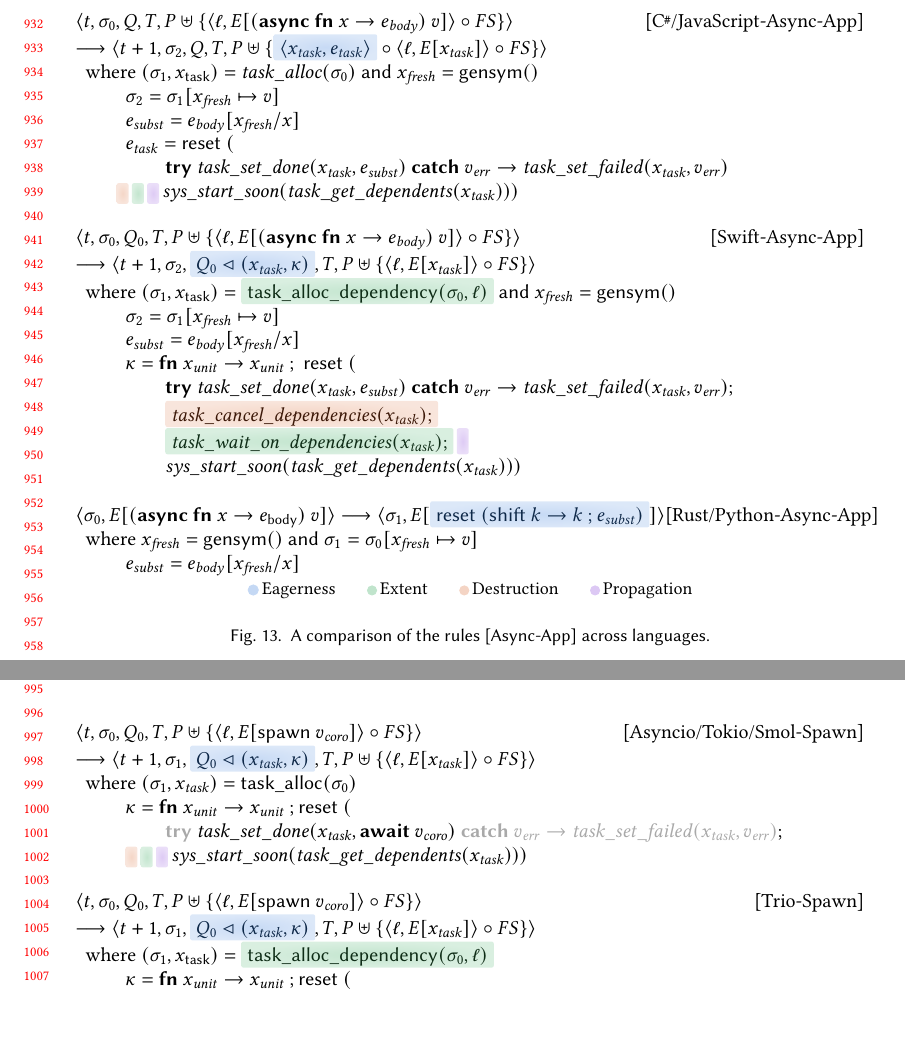
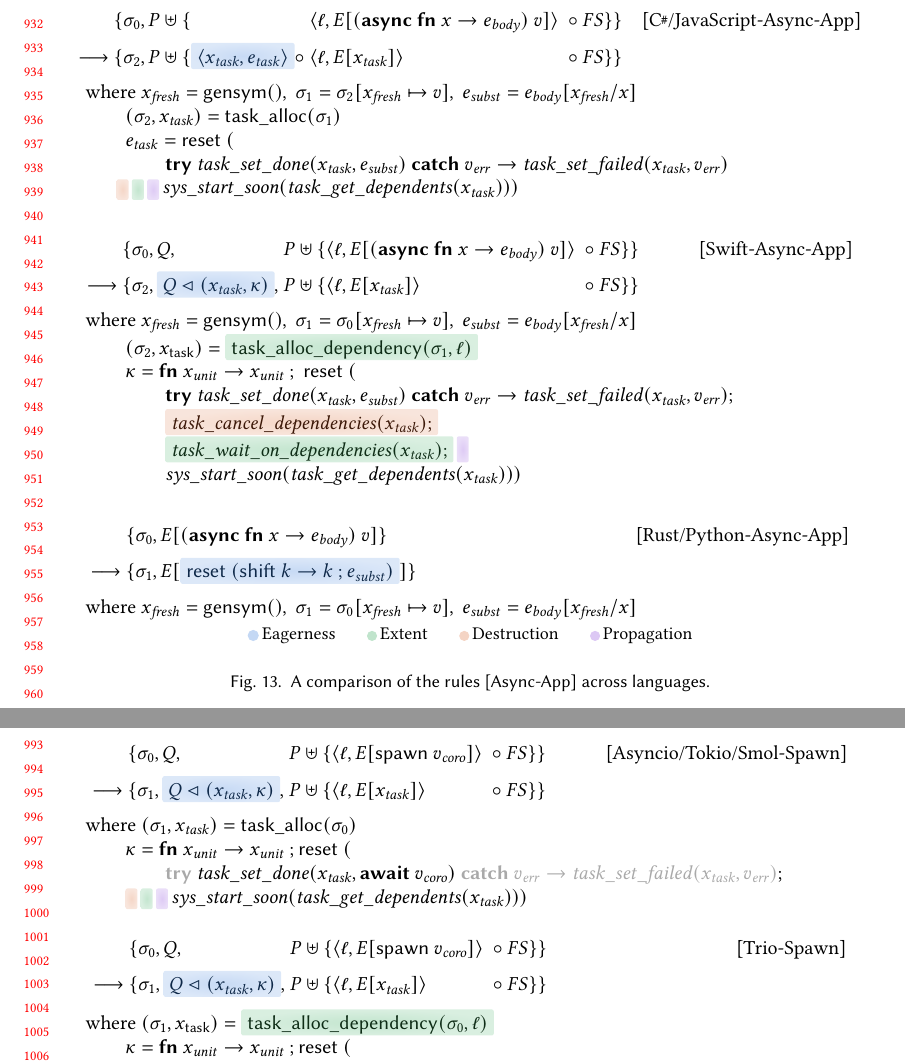
Before and after one commit to gavinleroy/async-await, a LaTeX paper (paper/main.tex, which reads paper/f/async-app.tex, paper/f/spawn.tex): two parts of pages 20 and 21 of 32, joined at a grey line, cut so that both start at the same text, the shorter picture padded with empty space. Compiled offline with pdfLaTeX.

Commit message:
Simplify formal model figures, fix some typos in design section

```diff
--- a/paper/f/async-app.tex
+++ b/paper/f/async-app.tex
@@ -1,12 +1,21 @@
 \noindent
+\begin{alignat*}{4}
+&\{\sigma_0,
+    P \uplus \{ &&\langle \ell, E[(\mathbfsf{async\ fn}\ \many{x} \to e_{\mathit{body}})\ \many{v}] \rangle
+               ~&&\circ FS \}
+  \} & \hspace{10pt}\text{[\CSharp/\Js-Async-App]} \\
+\longrightarrow~
+&\{\sigma_2,
+    P \uplus \{ \ceag{\langle x_{\mathit{task}}, e_{\mathit{task}} \rangle} \circ
+               ~&& \langle \ell, E[x_{\mathit{task}}] \rangle
+               ~&&\circ FS \}
+  \}&
+\end{alignat*}
 \begin{tabular*}{\linewidth}{@{} l @{\extracolsep{\fill}} r @{}}
-$\langle t, \sigma_0, Q, T, P \uplus \{ \langle \ell, E[(\mathbfsf{async\ fn}\ \many{x} \to e_{\mathit{body}})\ \many{v}] \rangle \circ FS \} \rangle$ & [\CSharp/\Js-Async-App] \\
-$\longrightarrow \langle t + 1, \sigma_2, Q, T, P \uplus \{ \ceag{\langle x_{\mathit{task}}, e_{\mathit{task}} \rangle} \circ \langle \ell, E[x_{\mathit{task}}] \rangle \circ FS \} \rangle$ & \\
 \multicolumn{2}{@{}l@{}}{
   $\begin{array}{l}
-  \where\ (\sigma_1, x_{\mathit{task}}) = \mathsf{task\_alloc}(\sigma_0)\ \mathsf{and}\ \many{x}_{\mathit{fresh}} = \many{\mathsf{gensym}()} \\
-  \qquad \sigma_2 = \sigma_1[\many{x}_{\mathit{fresh}} \mapsto \many{v}] \\
-  \qquad e_{\mathit{subst}} = e_{\mathit{body}}[\many{x}_{\mathit{fresh}}/\many{x}] \\
+  \where\ \many{x}_{\mathit{fresh}} = \many{\mathsf{gensym}(),~ \sigma_1 = \sigma_2[\many{x}_{\mathit{fresh}} \mapsto \many{v}],~ e_{\mathit{subst}} = e_{\mathit{body}}[\many{x}_{\mathit{fresh}}/\many{x}]} \\
+  \qquad (\sigma_2, x_{\mathit{task}}) = \mathsf{task\_alloc}(\sigma_1) \\
   \qquad e_{\mathit{task}} = \mathsf{reset}\ ( \\
   \qquad \qquad \mathbfsf{try}\ \mathsf{task\_set\_done}(x_{\mathit{task}}, e_{\mathit{subst}})\ \mathbfsf{catch}\ v_{\mathit{err}} \to \mathsf{task\_set\_failed}(x_{\mathit{task}}, v_{\mathit{err}}) \\
   \quad\;\; \cdes{\vphantom{o}}\,\cext{\vphantom{o}}\,\cpro{\vphantom{o}}\,
@@ -17,14 +26,16 @@
 
 \vspace{1em}
 \noindent
+
+\begin{alignat*}{4}
+&\{\sigma_0, Q, ~&&P \uplus \{ \langle \ell, E[(\mathbfsf{async\ fn}\ \many{x} \to e_{\mathit{body}})\ \many{v}] \rangle ~&&\circ FS \} \} &\hspace{3em}\text{[Swift-Async-App]} \\
+\longrightarrow ~&\{\sigma_2, \ceag{Q \qpush (x_{\mathit{task}}, \kappa)}, ~&&P \uplus \{ \langle \ell, E[x_{\mathit{task}}] \rangle ~&&\circ FS \} \}&
+\end{alignat*}
 \begin{tabular*}{\linewidth}{@{} l @{\extracolsep{\fill}} r @{}}
-$\langle t, \sigma_0, Q_0, T, P \uplus \{ \langle \ell, E[(\mathbfsf{async\ fn}\ \many{x} \to e_{\mathit{body}})\ \many{v}] \rangle \circ FS \} \rangle$ & [Swift-Async-App] \\
-$\longrightarrow \langle t + 1, \sigma_2, \ceag{Q_0 \qpush (x_{\mathit{task}}, \kappa)}, T, P \uplus \{ \langle \ell, E[x_{\mathit{task}}] \rangle \circ FS \} \rangle$ & \\
 \multicolumn{2}{@{}l@{}}{
   $\begin{array}{l}
-  \where\ (\sigma_1, x_{\mathit{task}}) = \cext{\mathsf{task\_alloc\_dependency}(\sigma_0,\ell)}\ \mathsf{and}\ \many{x}_{\mathit{fresh}} = \many{\mathsf{gensym}()} \\
-  \qquad \sigma_2 = \sigma_1[\many{x}_{\mathit{fresh}} \mapsto \many{v}] \\
-  \qquad e_{\mathit{subst}} = e_{\mathit{body}}[\many{x}_{\mathit{fresh}}/\many{x}] \\
+  \where\ \many{x}_{\mathit{fresh}} = \many{\mathsf{gensym}(),~ \sigma_1 = \sigma_0[\many{x}_{\mathit{fresh}} \mapsto \many{v}],~ e_{\mathit{subst}} = e_{\mathit{body}}[\many{x}_{\mathit{fresh}}/\many{x}]} \\
+  \qquad (\sigma_2, x_{\mathit{task}}) = \cext{\mathsf{task\_alloc\_dependency}(\sigma_1,\ell)} \\
   \qquad \kappa = \mathbfsf{fn}\ x_\mathit{unit} \to x_\mathit{unit}\mathbin{;}\ \mathsf{reset}\ ( \\
   % \qquad \qquad \mathsf{task\_add\_parent}(x_{\mathit{task}}, \ell) \mathbin{;} \\
   \qquad \qquad \mathbfsf{try}\ \mathsf{task\_set\_done}(x_{\mathit{task}}, e_{\mathit{subst}})\ \mathbfsf{catch}\ v_{\mathit{err}} \to \mathsf{task\_set\_failed}(x_{\mathit{task}}, v_{\mathit{err}}) \mathbin{;} \\
@@ -36,13 +47,14 @@
 \end{tabular*}
 
 \vspace{1em}
-\noindent
+\begin{alignat*}{4}
+&\{ \sigma_0, E[(\mathbfsf{async\ fn}\ \many{x} \to e_{\mathit{body}})\ \many{v}] \} & \hspace{110pt}\text{[Rust/Python-Async-App]} \\
+\longrightarrow ~&\{ \sigma_1, E[\ceag{\mathsf{reset}\ (\mathsf{shift}\ k \to k \mathbin{;} e_{\mathit{subst}})}] \}
+\end{alignat*}
 \begin{tabular*}{\linewidth}{@{} l @{\extracolsep{\fill}} r @{}}
-$\langle \sigma_0, E[(\mathbfsf{async\ fn}\ \many{x} \to e_{\mathit{body}})\ \many{v}] \rangle \longrightarrow \langle \sigma_1, E[\ceag{\mathsf{reset}\ (\mathsf{shift}\ k \to k \mathbin{;} e_{\mathit{subst}})}] \rangle$ & [Rust/Python-Async-App] \\
 \multicolumn{2}{@{}l@{}}{
   $\begin{array}{l}
-  \where\ \many{x}_{\mathit{fresh}} = \many{\mathsf{gensym}()}\ \mathsf{and}\ \sigma_1 = \sigma_0[\many{x}_{\mathit{fresh}} \mapsto \many{v}] \\
-  \qquad e_{\mathit{subst}} = e_{\mathit{body}}[\many{x}_{\mathit{fresh}}/\many{x}]
+  \where\ \many{x}_{\mathit{fresh}} = \many{\mathsf{gensym}(),~ \sigma_1 = \sigma_0[\many{x}_{\mathit{fresh}} \mapsto \many{v}],~ e_{\mathit{subst}} = e_{\mathit{body}}[\many{x}_{\mathit{fresh}}/\many{x}]} \\
   \end{array}$
 }
 \end{tabular*}
--- a/paper/f/spawn.tex
+++ b/paper/f/spawn.tex
@@ -1,7 +1,9 @@
 \noindent
+\begin{alignat*}{4}
+  &\{\sigma_0, Q, ~&&P \uplus \{ \langle \ell, E[\mathsf{spawn}\ v_{\mathit{coro}}] \rangle ~&&\circ FS \} \} & \hspace{30pt}\text{[Asyncio/Tokio/Smol-Spawn]} \\
+  \longrightarrow ~&\{\sigma_1, \ceag{Q \qpush (x_{\mathit{task}}, \kappa)}, ~&&P \uplus \{ \langle \ell, E[x_{\mathit{task}}] \rangle ~&&\circ FS \} \}
+\end{alignat*}
 \begin{tabular*}{\linewidth}{@{} l @{\extracolsep{\fill}} r @{}}
-$\langle t, \sigma_0, Q_0, T, P \uplus \{ \langle \ell, E[\mathsf{spawn}\ v_{\mathit{coro}}] \rangle \circ FS \} \rangle$ & [Asyncio/Tokio/Smol-Spawn] \\
-$\longrightarrow \langle t + 1, \sigma_1, \ceag{Q_0 \qpush (x_{\mathit{task}}, \kappa)}, T, P \uplus \{ \langle \ell, E[x_{\mathit{task}}] \rangle \circ FS \} \rangle$ & \\
 \multicolumn{2}{@{}l@{}}{
   $\begin{array}{l}
   \where\ (\sigma_1, x_{\mathit{task}}) = \mathsf{task\_alloc}(\sigma_0) \\
@@ -15,9 +17,13 @@
 
 \vspace{1em}
 \noindent
+\begin{alignat*}{4}
+  &\{\sigma_0, Q, ~&&P \uplus \{ \langle \ell, E[\mathsf{spawn}\ v_{\mathit{coro}}] \rangle ~&&\circ FS \} \} & \hspace{95pt}\text{[Trio-Spawn]} \\
+  \longrightarrow ~&\{\sigma_1, \ceag{Q \qpush (x_{\mathit{task}}, \kappa)}, ~&&P \uplus \{ \langle \ell, E[x_{\mathit{task}}] \rangle ~&&\circ FS \} \}
+\end{alignat*}
 \begin{tabular*}{\linewidth}{@{} l @{\extracolsep{\fill}} r @{}}
-$\langle t, \sigma_0, Q_0, T, P \uplus \{ \langle \ell, E[\mathsf{spawn}\ v_{\mathit{coro}}] \rangle \circ FS \} \rangle$ & [Trio-Spawn] \\
-$\longrightarrow \langle t + 1, \sigma_1, \ceag{Q_0 \qpush (x_{\mathit{task}}, \kappa)}, T, P \uplus \{ \langle \ell, E[x_{\mathit{task}}] \rangle \circ FS \} \rangle$ & \\
+% $\langle t, \sigma_0, Q, T, P \uplus \{ \langle \ell, E[\mathsf{spawn}\ v_{\mathit{coro}}] \rangle \circ FS \} \rangle$ & [Trio-Spawn] \\
+% $\longrightarrow \langle t + 1, \sigma_1, \ceag{Q \qpush (x_{\mathit{task}}, \kappa)}, T, P \uplus \{ \langle \ell, E[x_{\mathit{task}}] \rangle \circ FS \} \rangle$ & \\
 \multicolumn{2}{@{}l@{}}{
   $\begin{array}{l}
   \where\ (\sigma_1, x_{\mathit{task}}) = \cext{\mathsf{task\_alloc\_dependency}(\sigma_0, \ell)} \\
```
Also changed, not shown: paper/dimensions/destruct.tex (+1 -1 lines), paper/dimensions/extent.tex (+1 -1 lines), paper/f/await.tex (+12 -4 lines), paper/f/cancel.tex (+29 -13 lines).
